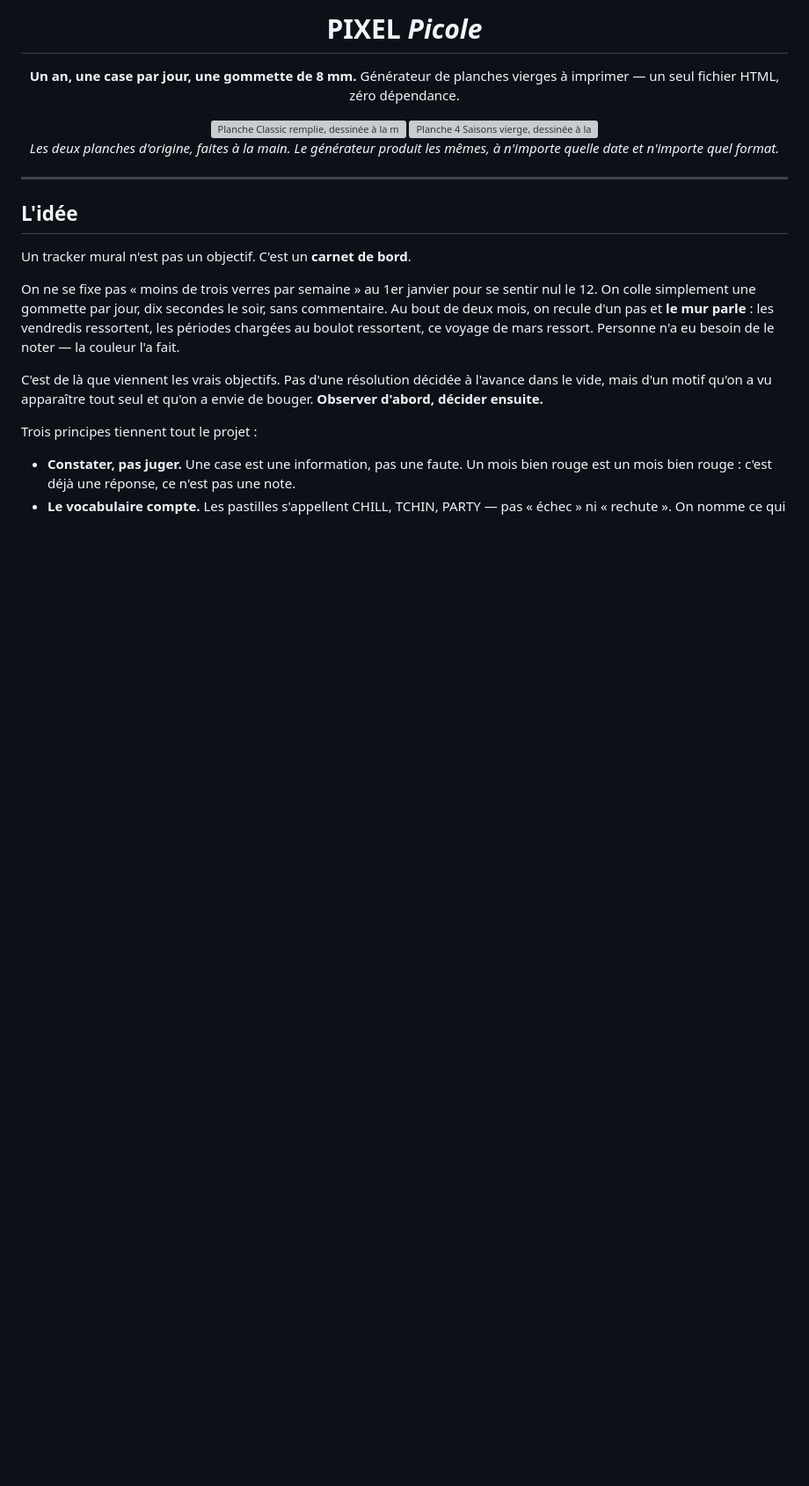
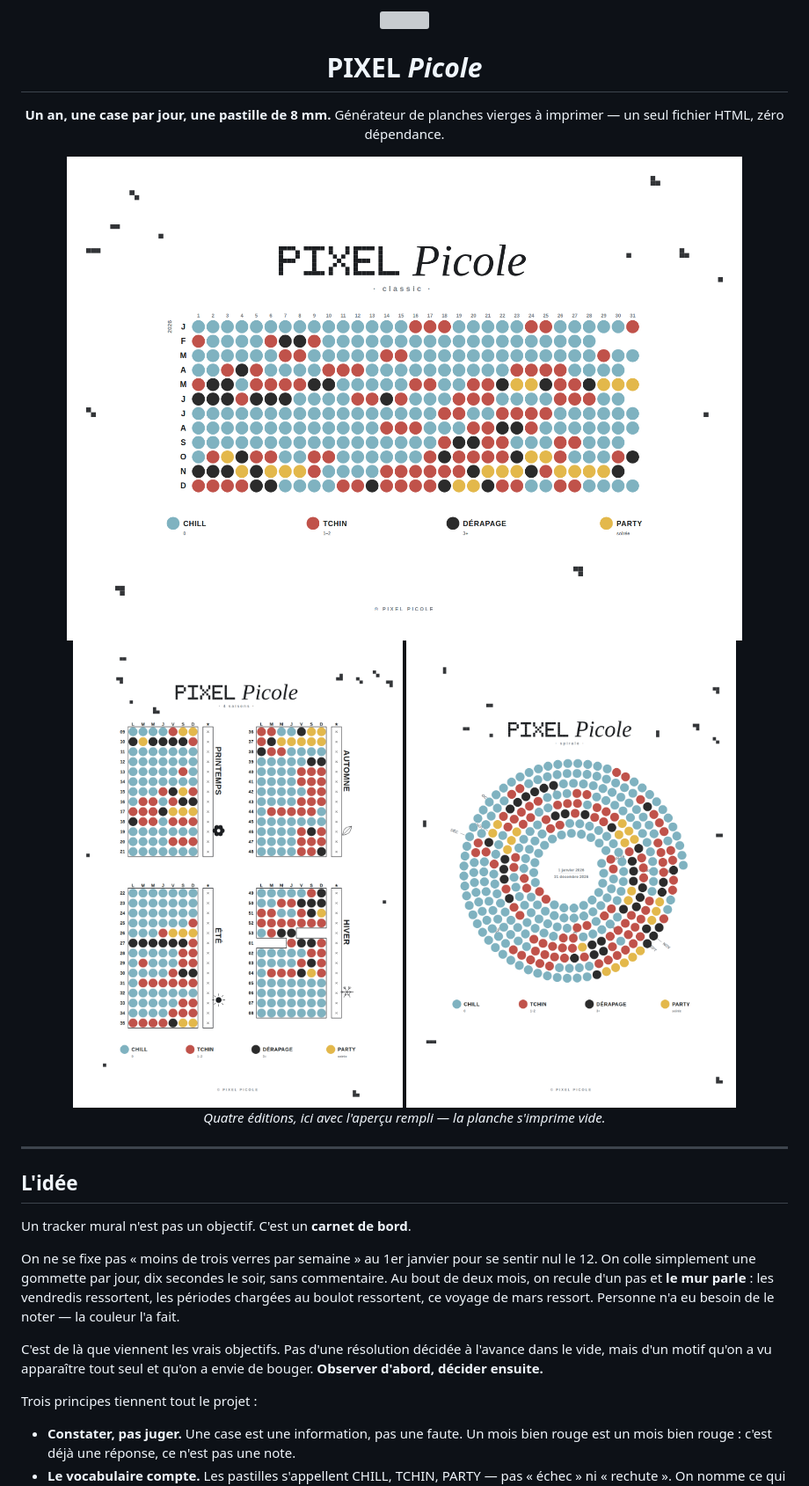
Before and after one commit to MarcVillain/pixel-picole, a Markdown page: README.md, the part around one of its changes. Shown at 88% size. GitHub-like rendering; pictures changed too: assets/4-saisons.png (added), assets/classic.png (added), assets/spirale.png (added); blank space fills up the shorter version; grey boxes are pictures that could not be loaded.

```diff
--- a/README.md
+++ b/README.md
@@ -2,13 +4,15 @@
 
 # PIXEL *Picole*
 
-**Un an, une case par jour, une gommette de 8 mm.**
+**Un an, une case par jour, une pastille de 8 mm.**
 Générateur de planches vierges à imprimer — un seul fichier HTML, zéro dépendance.
 
-<img src="reference/classic.jpg" width="46%" alt="Planche Classic remplie, dessinée à la main">
-<img src="reference/4-saisons.jpg" width="46%" alt="Planche 4 Saisons vierge, dessinée à la main">
+<img src="assets/classic.png" width="88%" alt="Planche Classic, aperçu rempli">
 
-*Les deux planches d'origine, faites à la main. Le générateur produit les mêmes, à n'importe quelle date et n'importe quel format.*
+<img src="assets/4-saisons.png" width="43%" alt="Planche 4 Saisons, aperçu rempli">
+<img src="assets/spirale.png" width="43%" alt="Planche Spirale, aperçu rempli">
+
+*Quatre éditions, ici avec l'aperçu rempli — la planche s'imprime vide.*
 
 </div>
 
```
Also changed, not shown: other parts of README.md (+4 -0 lines), assets/app.png (added), assets/mensuel.png (added), 3 other files.
